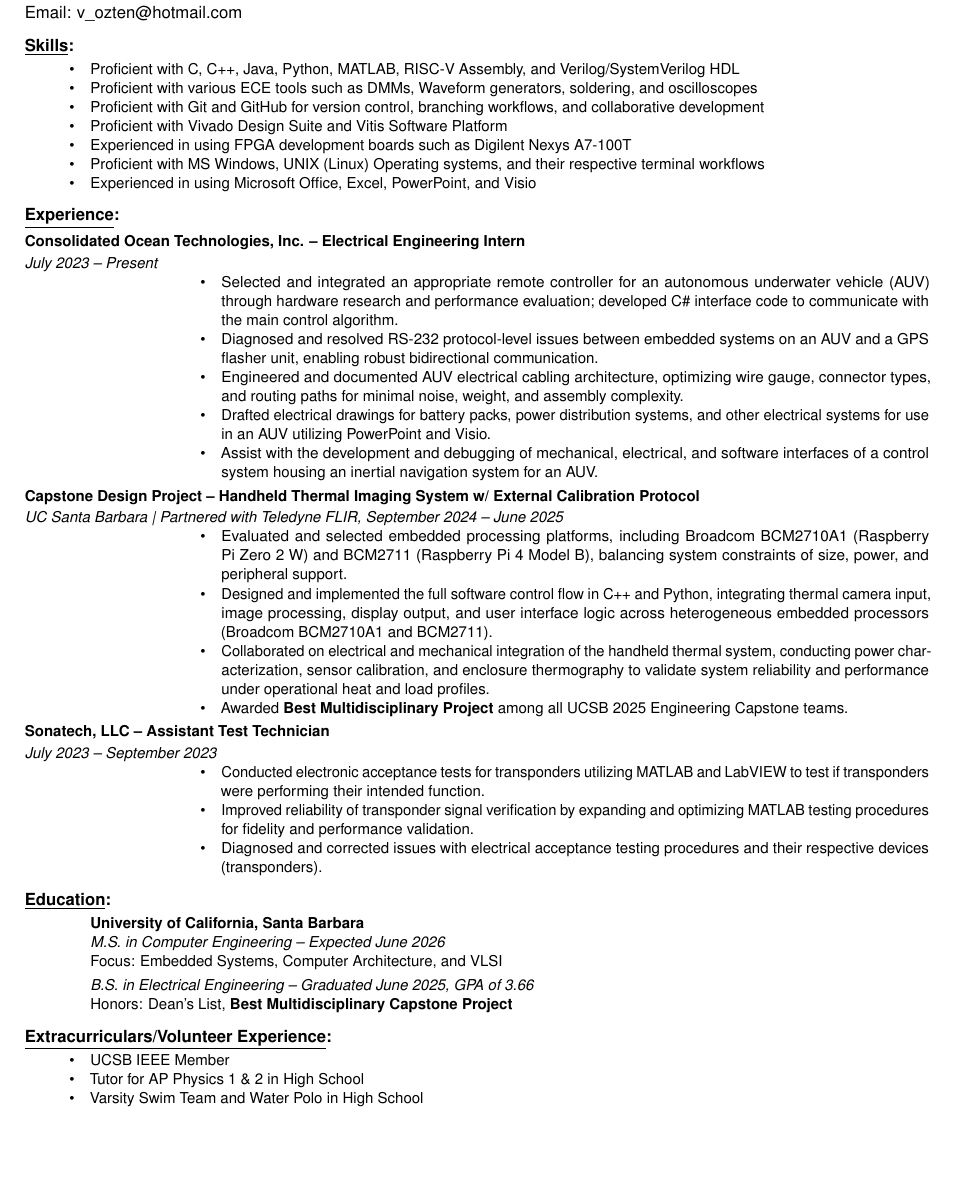
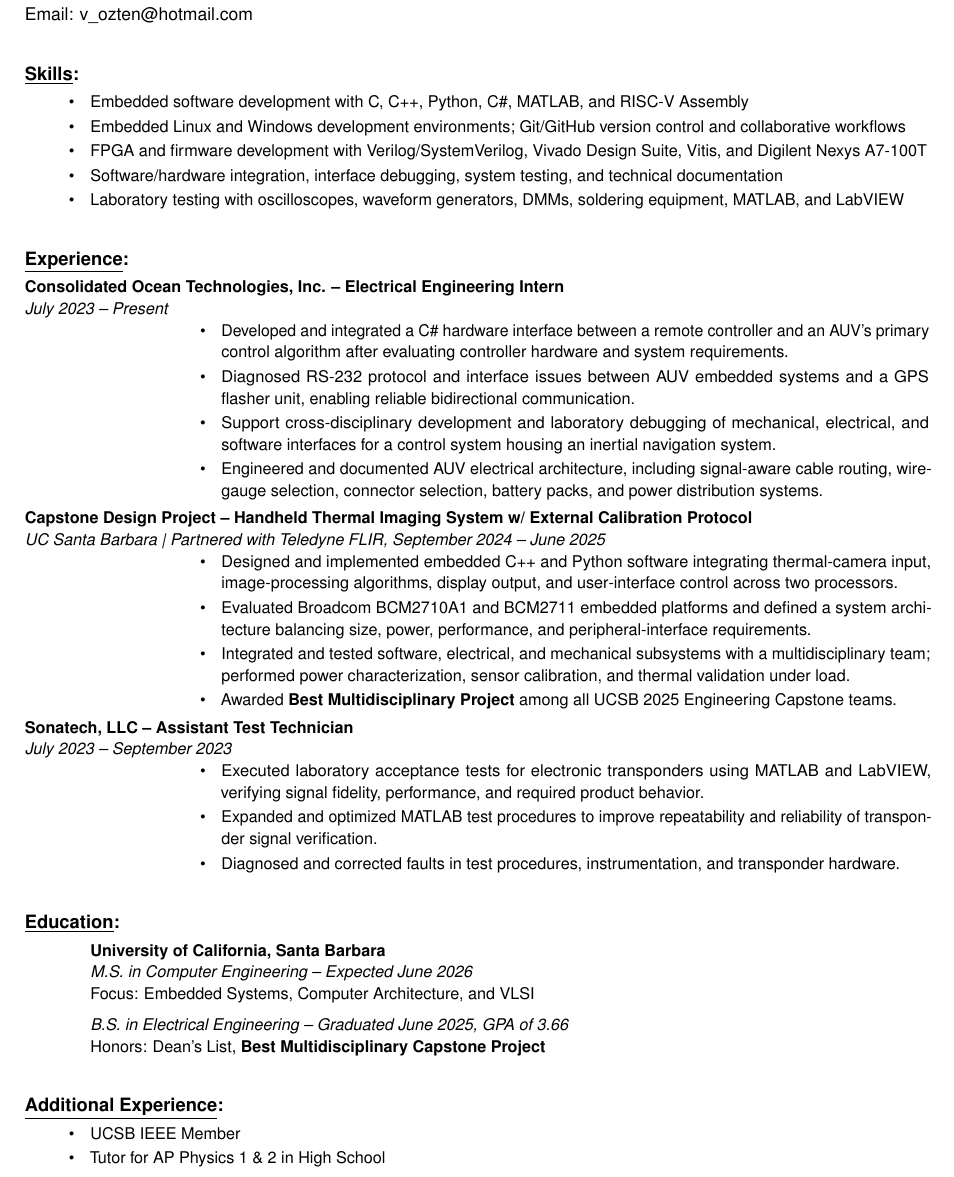
Before and after one commit to vozten/Resume, a LaTeX CV (Resume.tex): part of the page, cut so that both start at the same text, the shorter picture padded with empty space. Compiled offline with pdfLaTeX.

Commit message:
Raytheon

```diff
--- a/Resume.tex
+++ b/Resume.tex
@@ -15,14 +15,14 @@
 \urlstyle{same}
 
 \newcommand{\resumesection}[1]{%
-  \vspace{6pt}%
-  {\fontsize{10}{11}\selectfont\textbf{\underline{#1}:}}\par
-  \vspace{2pt}%
+  \vspace{6pt plus 1fill}%
+  {\fontsize{11}{13}\selectfont\textbf{\underline{#1}:}}\par
+  \vspace{3pt}%
 }
 
 \newcommand{\role}[2]{%
-  {\fontsize{9}{10.5}\selectfont\textbf{#1}}\par
-  {\fontsize{9}{10.5}\selectfont\textit{#2}}\par
+  {\fontsize{9.7}{12}\selectfont\textbf{#1}}\par
+  {\fontsize{9.7}{12}\selectfont\textit{#2}}\par
 }
 
 \newenvironment{skillitems}{%
@@ -30,12 +30,12 @@
     label=\textbullet,
     leftmargin=0.50in,
     labelsep=0.12in,
-    itemsep=0pt,
+    itemsep=1.5pt,
     topsep=0pt,
     parsep=0pt,
     partopsep=0pt
   ]%
-  \fontsize{9}{10.5}\selectfont
+  \fontsize{9.7}{12}\selectfont
 }{\end{itemize}}
 
 \newenvironment{experienceitems}{%
@@ -43,12 +43,12 @@
     label=\textbullet,
     leftmargin=1.50in,
     labelsep=0.12in,
-    itemsep=0pt,
+    itemsep=1.5pt,
     topsep=0pt,
     parsep=0pt,
     partopsep=0pt
   ]%
-  \fontsize{9}{10.5}\selectfont
+  \fontsize{9.7}{12}\selectfont
 }{\end{itemize}}
 
 \begin{document}
@@ -62,75 +62,65 @@ Email: \href{mailto:v_ozten@hotmail.com}{v\_ozten@hotmail.com}\par
 
 \resumesection{Skills}
 \begin{skillitems}
-  \item Proficient with C, C++, Java, Python, MATLAB, RISC-V Assembly, and Verilog/SystemVerilog HDL
-  \item Proficient with various ECE tools such as DMMs, Waveform generators, soldering, and oscilloscopes
-  \item Proficient with Git and GitHub for version control, branching workflows, and collaborative development
-  \item Proficient with Vivado Design Suite and Vitis Software Platform
-  \item Experienced in using FPGA development boards such as Digilent Nexys A7-100T
-  \item Proficient with MS Windows, UNIX (Linux) Operating systems, and their respective terminal workflows
-  \item Experienced in using Microsoft Office, Excel, PowerPoint, and Visio
+  \item Embedded software development with C, C++, Python, C\#, MATLAB, and RISC-V Assembly
+  \item Embedded Linux and Windows development environments; Git/GitHub version control and collaborative workflows
+  \item FPGA and firmware development with Verilog/SystemVerilog, Vivado Design Suite, Vitis, and Digilent Nexys A7-100T
+  \item Software/hardware integration, interface debugging, system testing, and technical documentation
+  \item Laboratory testing with oscilloscopes, waveform generators, DMMs, soldering equipment, MATLAB, and LabVIEW
 \end{skillitems}
 
 \resumesection{Experience}
 \role{Consolidated Ocean Technologies, Inc. -- Electrical Engineering Intern}
      {July 2023 -- Present}
 \begin{experienceitems}
-  \item Selected and integrated an appropriate remote controller for an autonomous underwater vehicle
-        (AUV) through hardware research and performance evaluation; developed C\# interface code to
-        communicate with the main control algorithm.
-  \item Diagnosed and resolved RS-232 protocol-level issues between embedded systems on an AUV
-        and a GPS flasher unit, enabling robust bidirectional communication.
-  \item Engineered and documented AUV electrical cabling architecture, optimizing wire gauge,
-        connector types, and routing paths for minimal noise, weight, and assembly complexity.
-  \item Drafted electrical drawings for battery packs, power distribution systems, and other electrical
-        systems for use in an AUV utilizing PowerPoint and Visio.
-  \item Assist with the development and debugging of mechanical, electrical, and software interfaces of a
-        control system housing an inertial navigation system for an AUV.
+  \item Developed and integrated a C\# hardware interface between a remote controller and an AUV's
+        primary control algorithm after evaluating controller hardware and system requirements.
+  \item Diagnosed RS-232 protocol and interface issues between AUV embedded systems and a GPS
+        flasher unit, enabling reliable bidirectional communication.
+  \item Support cross-disciplinary development and laboratory debugging of mechanical, electrical, and
+        software interfaces for a control system housing an inertial navigation system.
+  \item Engineered and documented AUV electrical architecture, including signal-aware cable routing,
+        wire-gauge selection, connector selection, battery packs, and power distribution systems.
 \end{experienceitems}
 
-\vspace{1pt}
+\vspace{3pt}
 \role{Capstone Design Project -- Handheld Thermal Imaging System w/ External Calibration Protocol}
      {UC Santa Barbara \textbar{} Partnered with Teledyne FLIR, September 2024 -- June 2025}
 \begin{experienceitems}
-  \item Evaluated and selected embedded processing platforms, including Broadcom BCM2710A1
-        (Raspberry Pi Zero 2 W) and BCM2711 (Raspberry Pi 4 Model B), balancing system constraints
-        of size, power, and peripheral support.
-  \item Designed and implemented the full software control flow in C++ and Python, integrating thermal
-        camera input, image processing, display output, and user interface logic across heterogeneous
-        embedded processors (Broadcom BCM2710A1 and BCM2711).
-  \item Collaborated on electrical and mechanical integration of the handheld thermal system, conducting
-        power characterization, sensor calibration, and enclosure thermography to validate system
-        reliability and performance under operational heat and load profiles.
+  \item Designed and implemented embedded C++ and Python software integrating thermal-camera input,
+        image-processing algorithms, display output, and user-interface control across two processors.
+  \item Evaluated Broadcom BCM2710A1 and BCM2711 embedded platforms and defined a system
+        architecture balancing size, power, performance, and peripheral-interface requirements.
+  \item Integrated and tested software, electrical, and mechanical subsystems with a multidisciplinary
+        team; performed power characterization, sensor calibration, and thermal validation under load.
   \item Awarded \textbf{Best Multidisciplinary Project} among all UCSB 2025 Engineering Capstone teams.
 \end{experienceitems}
 
-\vspace{1pt}
+\vspace{3pt}
 \role{Sonatech, LLC -- Assistant Test Technician}
      {July 2023 -- September 2023}
 \begin{experienceitems}
-  \item Conducted electronic acceptance tests for transponders utilizing MATLAB and LabVIEW to test if
-        transponders were performing their intended function.
-  \item Improved reliability of transponder signal verification by expanding and optimizing MATLAB
-        testing procedures for fidelity and performance validation.
-  \item Diagnosed and corrected issues with electrical acceptance testing procedures and their
-        respective devices (transponders).
+  \item Executed laboratory acceptance tests for electronic transponders using MATLAB and LabVIEW,
+        verifying signal fidelity, performance, and required product behavior.
+  \item Expanded and optimized MATLAB test procedures to improve repeatability and reliability of
+        transponder signal verification.
+  \item Diagnosed and corrected faults in test procedures, instrumentation, and transponder hardware.
 \end{experienceitems}
 
 \resumesection{Education}
-{\fontsize{9}{10.5}\selectfont
+{\fontsize{9.7}{12}\selectfont
 \hspace*{0.50in}\textbf{University of California, Santa Barbara}\par
 \hspace*{0.50in}\textit{M.S. in Computer Engineering -- Expected June 2026}\par
 \hspace*{0.50in}Focus: Embedded Systems, Computer Architecture, and VLSI\par
-\vspace{3pt}
+\vspace{5pt}
 \hspace*{0.50in}\textit{B.S. in Electrical Engineering -- Graduated June 2025, GPA of 3.66}\par
 \hspace*{0.50in}Honors: Dean's List, \textbf{Best Multidisciplinary Capstone Project}\par
 }
 
-\resumesection{Extracurriculars/Volunteer Experience}
+\resumesection{Additional Experience}
 \begin{skillitems}
   \item UCSB IEEE Member
   \item Tutor for AP Physics 1 \& 2 in High School
-  \item Varsity Swim Team and Water Polo in High School
 \end{skillitems}
 
 \end{document}
```
Also changed, not shown: Resume_RTX.pdf (added), Resume.tex (2 more changed lines), 1 other file.
